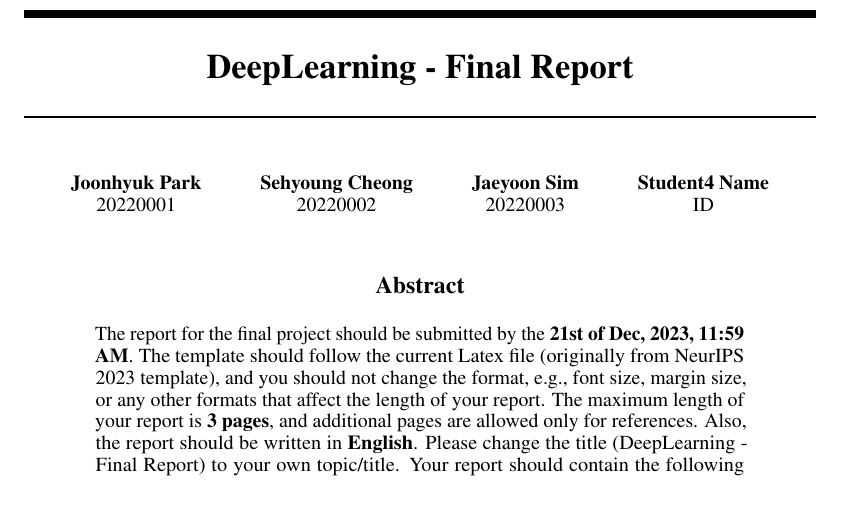
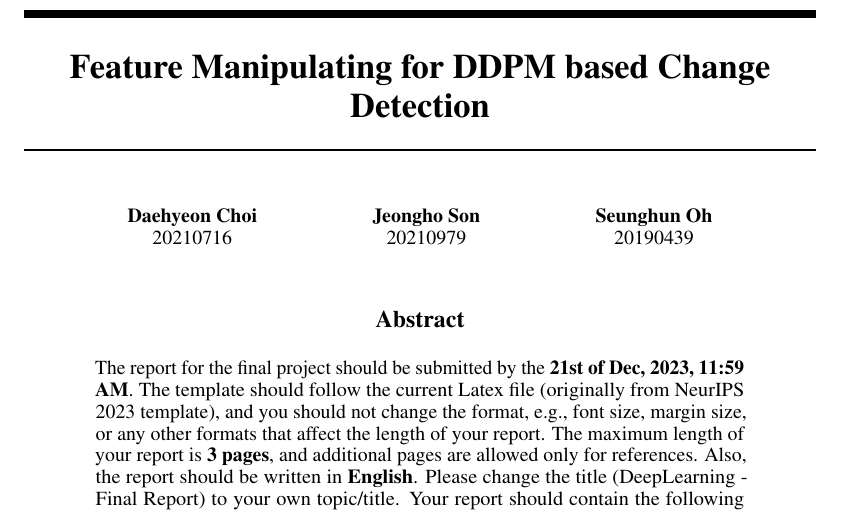
Before and after one commit to qwercxzsda/CSED538_DeepLearning_FinalReport, a LaTeX paper (main.tex): part of page 1 of 4, cut at the place of the change. Compiled offline with pdfLaTeX.

Commit message:
Fix basic information in main.tex

```diff
--- a/main.tex
+++ b/main.tex
@@ -18,21 +18,18 @@
 \usepackage{subfiles} % Best loaded last in the preamble
 
 
-\title{DeepLearning - Final Report}
+\title{Feature Manipulating for DDPM based Change Detection}
 
 
 \author{%
-  Joonhyuk Park\\
-  20220001\\
+  Daehyeon Choi\\
+  20210716\\
   \And
-  Sehyoung Cheong\\
-  20220002\\
+  Jeongho Son\\
+  20210979\\
   \And
-  Jaeyoon Sim\\
-  20220003\\
-  \And
-  Student4 Name\\
-  ID
+  Seunghun Oh\\
+  20190439\\
 }
 
 
```
